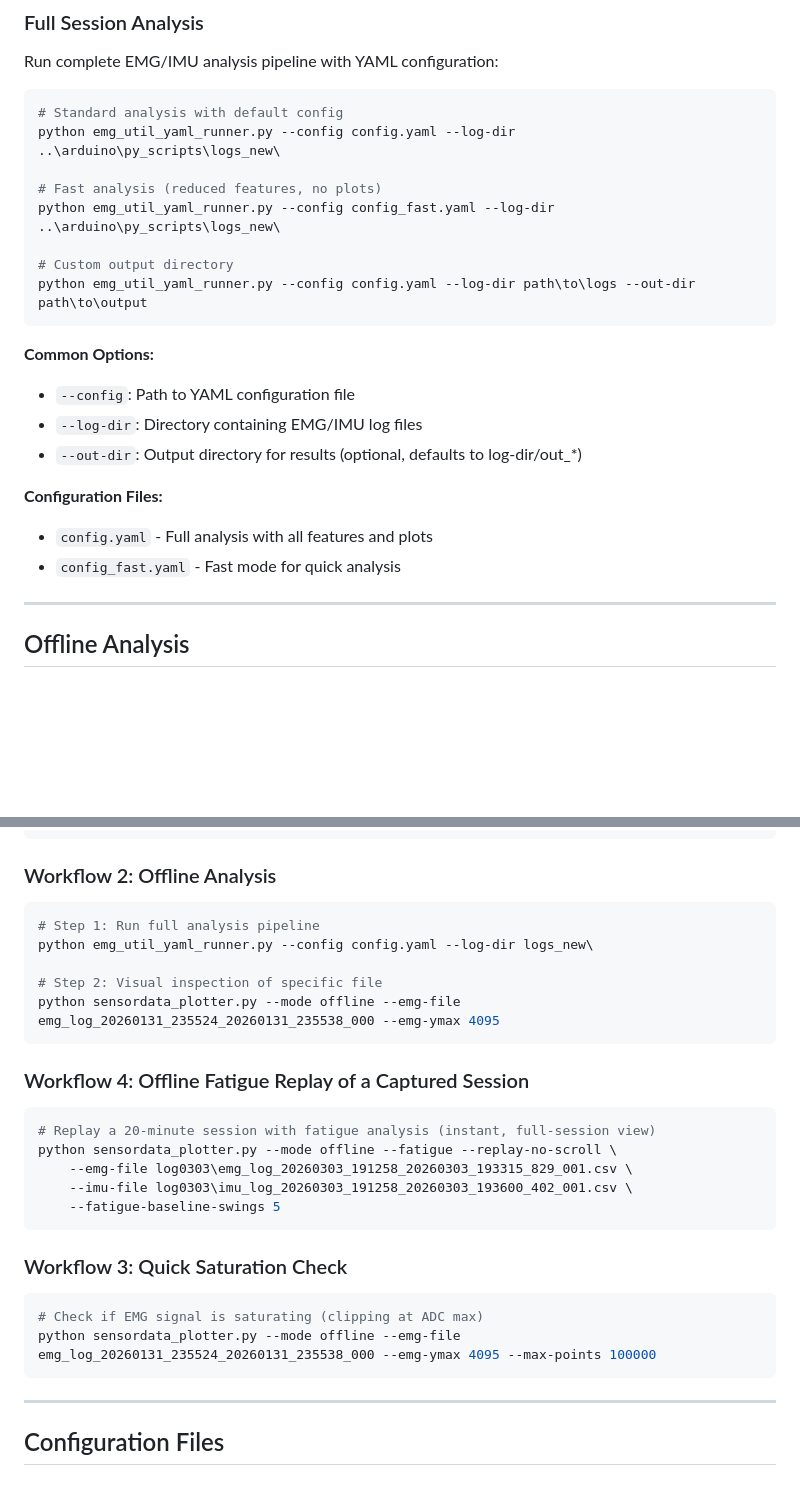
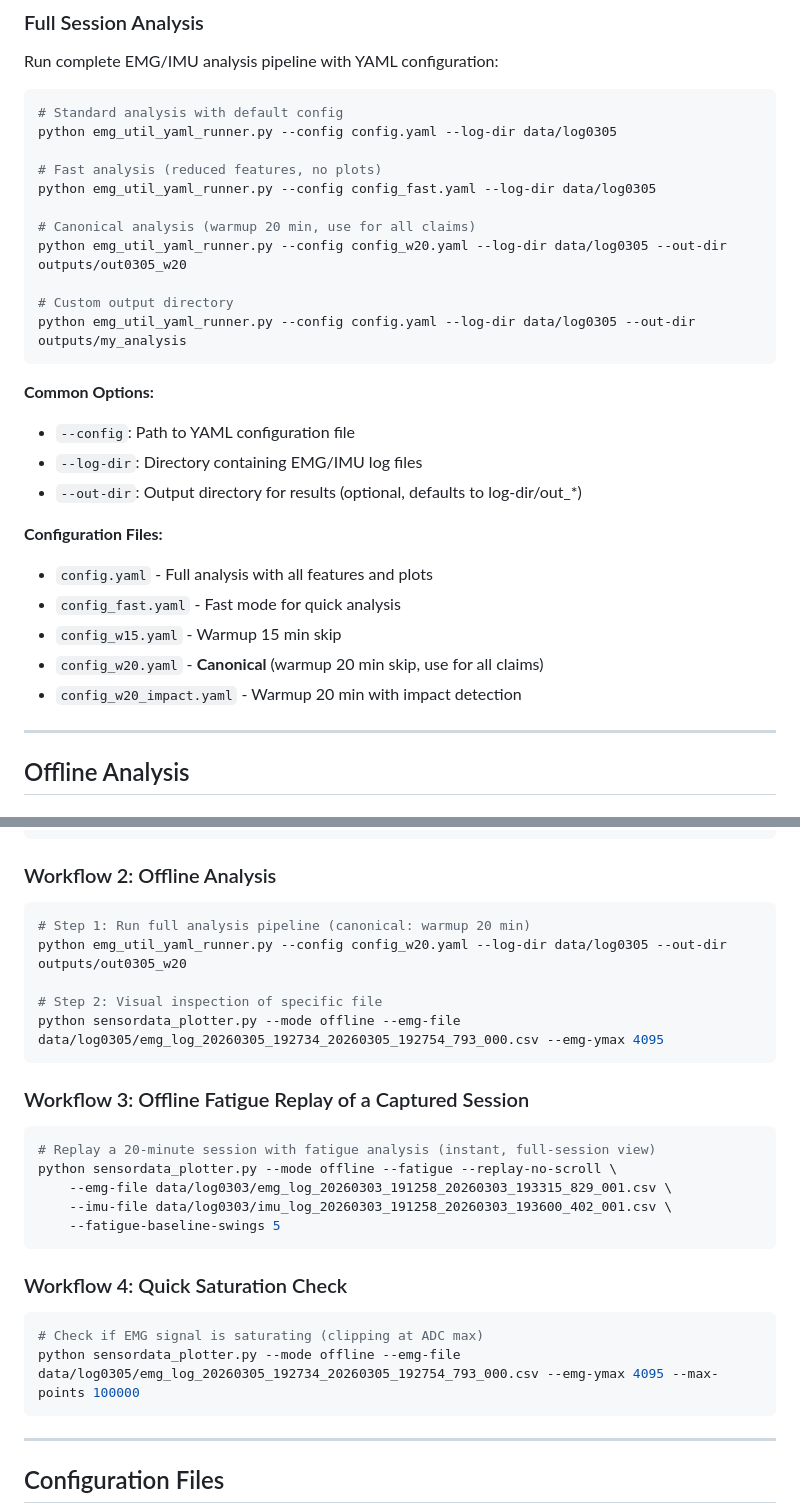
Before and after one commit to RyanWangTheCoder/emg_util, a Markdown page: docs/COMMANDS.md, 2 parts joined by grey strips. GitHub-like rendering; blank space fills up the shorter version.

````diff
--- a/docs/COMMANDS.md
+++ b/docs/COMMANDS.md
@@ -98,13 +98,16 @@ Run complete EMG/IMU analysis pipeline with YAML configuration:
 
 ```bash
 # Standard analysis with default config
-python emg_util_yaml_runner.py --config config.yaml --log-dir ..\arduino\py_scripts\logs_new\
+python emg_util_yaml_runner.py --config config.yaml --log-dir data/log0305
 
 # Fast analysis (reduced features, no plots)
-python emg_util_yaml_runner.py --config config_fast.yaml --log-dir ..\arduino\py_scripts\logs_new\
+python emg_util_yaml_runner.py --config config_fast.yaml --log-dir data/log0305
+
+# Canonical analysis (warmup 20 min, use for all claims)
+python emg_util_yaml_runner.py --config config_w20.yaml --log-dir data/log0305 --out-dir outputs/out0305_w20
 
 # Custom output directory
-python emg_util_yaml_runner.py --config config.yaml --log-dir path\to\logs --out-dir path\to\output
+python emg_util_yaml_runner.py --config config.yaml --log-dir data/log0305 --out-dir outputs/my_analysis
 ```
 
 **Common Options:**
@@ -115,6 +118,9 @@ python emg_util_yaml_runner.py --config config.yaml --log-dir path\to\logs --out
 **Configuration Files:**
 - `config.yaml` - Full analysis with all features and plots
 - `config_fast.yaml` - Fast mode for quick analysis
+- `config_w15.yaml` - Warmup 15 min skip
+- `config_w20.yaml` - **Canonical** (warmup 20 min skip, use for all claims)
+- `config_w20_impact.yaml` - Warmup 20 min with impact detection
 
 ---
 
@@ -420,28 +426,28 @@ python sensordata_plotter.py --mode live --fatigue --fatigue-warmup-min 0
 ### Workflow 2: Offline Analysis
 
 ```bash
-# Step 1: Run full analysis pipeline
-python emg_util_yaml_runner.py --config config.yaml --log-dir logs_new\
+# Step 1: Run full analysis pipeline (canonical: warmup 20 min)
+python emg_util_yaml_runner.py --config config_w20.yaml --log-dir data/log0305 --out-dir outputs/out0305_w20
 
 # Step 2: Visual inspection of specific file
-python sensordata_plotter.py --mode offline --emg-file emg_log_20260131_235524_20260131_235538_000 --emg-ymax 4095
+python sensordata_plotter.py --mode offline --emg-file data/log0305/emg_log_20260305_192734_20260305_192754_793_000.csv --emg-ymax 4095
 ```
 
-### Workflow 4: Offline Fatigue Replay of a Captured Session
+### Workflow 3: Offline Fatigue Replay of a Captured Session
 
 ```bash
 # Replay a 20-minute session with fatigue analysis (instant, full-session view)
 python sensordata_plotter.py --mode offline --fatigue --replay-no-scroll \
-    --emg-file log0303\emg_log_20260303_191258_20260303_193315_829_001.csv \
-    --imu-file log0303\imu_log_20260303_191258_20260303_193600_402_001.csv \
+    --emg-file data/log0303/emg_log_20260303_191258_20260303_193315_829_001.csv \
+    --imu-file data/log0303/imu_log_20260303_191258_20260303_193600_402_001.csv \
     --fatigue-baseline-swings 5
 ```
 
-### Workflow 3: Quick Saturation Check
+### Workflow 4: Quick Saturation Check
 
 ```bash
 # Check if EMG signal is saturating (clipping at ADC max)
-python sensordata_plotter.py --mode offline --emg-file emg_log_20260131_235524_20260131_235538_000 --emg-ymax 4095 --max-points 100000
+python sensordata_plotter.py --mode offline --emg-file data/log0305/emg_log_20260305_192734_20260305_192754_793_000.csv --emg-ymax 4095 --max-points 100000
 ```
 
 ---
````
Also changed, not shown: other parts of docs/COMMANDS.md (+26 -26 lines).
